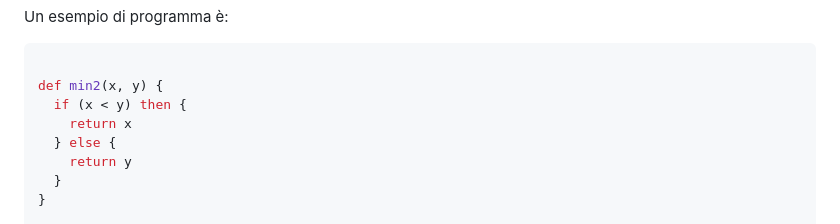
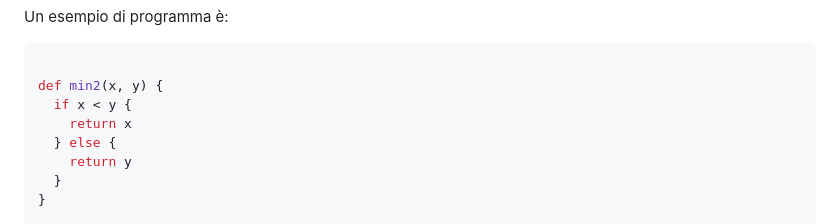
Before and after one commit to let-unimi/progetti, a Markdown page: 06-Saltino/Testo.md, the part around the change. Rendered like a GitHub page.

Commit message:
Removed stale then and ()

````diff
--- a/06-Saltino/Testo.md
+++ b/06-Saltino/Testo.md
@@ -87,7 +87,7 @@ Un esempio di programma è:
 ```python
 
 def min2(x, y) {
-  if (x < y) then {
+  if x < y {
     return x
   } else {
     return y
````
